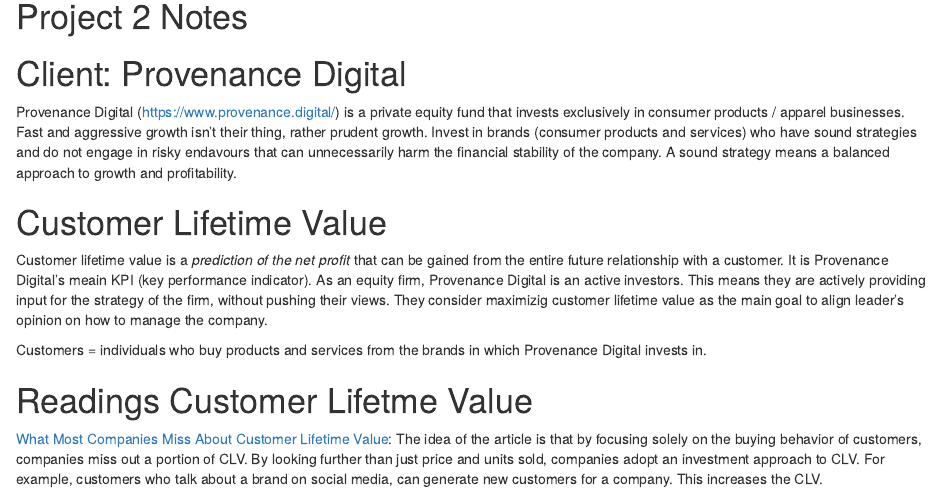
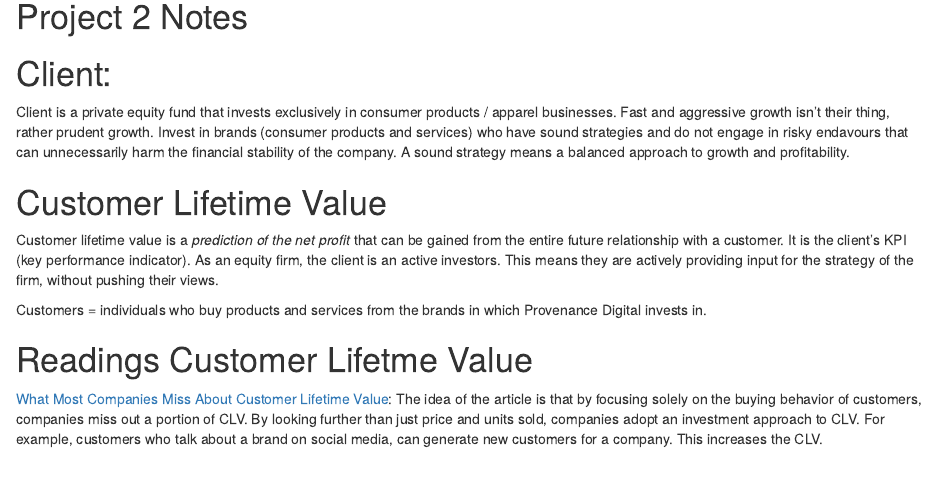
Before and after one commit to methoddatascience/Octans, an R Markdown document (projects/project2/notes/Project 2 Notes.Rmd): the page in a window 1100 px wide, from its top. Rendered offline with R 4.5, knitr and Pandoc, with nearby package versions.

Commit message:
updated fiel per instruction from Dennis

```diff
--- a/projects/project2/notes/Project 2 Notes.Rmd
+++ b/projects/project2/notes/Project 2 Notes.Rmd
@@ -1,10 +1,10 @@
 # Project 2 Notes
 
-# Client: Provenance Digital
-Provenance Digital (https://www.provenance.digital/) is a private equity fund that invests exclusively in consumer products / apparel businesses. Fast and aggressive growth isn't their thing, rather prudent growth. Invest in brands (consumer products and services) who have sound strategies and do not engage in risky endavours that can unnecessarily harm the financial stability of the company. A sound strategy means a balanced approach to growth and profitability.
+# Client:
+Client is a private equity fund that invests exclusively in consumer products / apparel businesses. Fast and aggressive growth isn't their thing, rather prudent growth. Invest in brands (consumer products and services) who have sound strategies and do not engage in risky endavours that can unnecessarily harm the financial stability of the company. A sound strategy means a balanced approach to growth and profitability.
 
 # Customer Lifetime Value
-Customer lifetime value is a *prediction of the net profit* that can be gained from the entire future relationship with a customer. It is Provenance Digital's meain KPI (key performance indicator). As an equity firm, Provenance Digital is an active investors. This means they are actively providing input for the strategy of the firm, without pushing their views. They consider maximizig customer lifetime value as the main goal to align leader's opinion on how to manage the company.
+Customer lifetime value is a *prediction of the net profit* that can be gained from the entire future relationship with a customer. It is the client's KPI (key performance indicator). As an equity firm, the client is an active investors. This means they are actively providing input for the strategy of the firm, without pushing their views.
 
 Customers = individuals who buy products and services from the brands in which Provenance Digital invests in.
 
```
